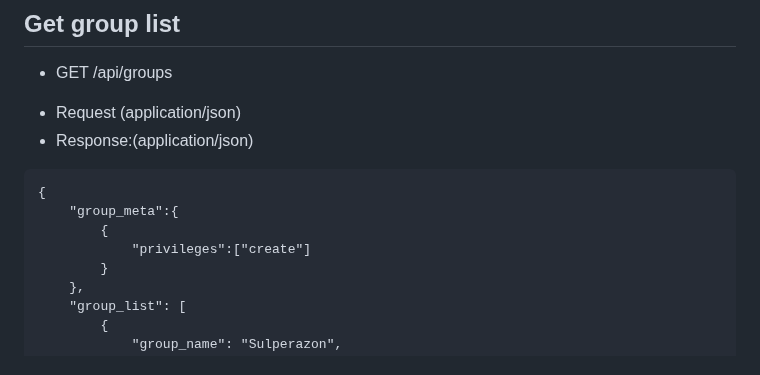
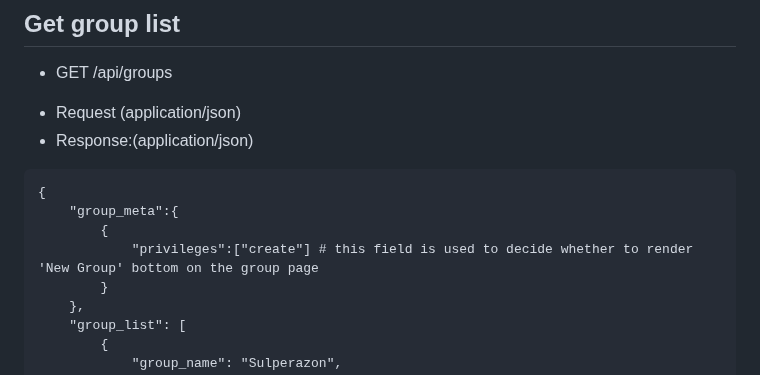
Before and after one commit to ProjectLegenda/Promotional_mix_front, a Markdown page: api.md, the part around the change. GitHub-like rendering.

Commit message:
add comment to group api

```diff
--- a/api.md
+++ b/api.md
@@ -18,7 +18,7 @@
 {
     "group_meta":{
         {
-            "privileges":["create"]
+            "privileges":["create"] # this field is used to decide whether to render 'New Group' bottom on the group page
         }
     },
     "group_list": [
```
